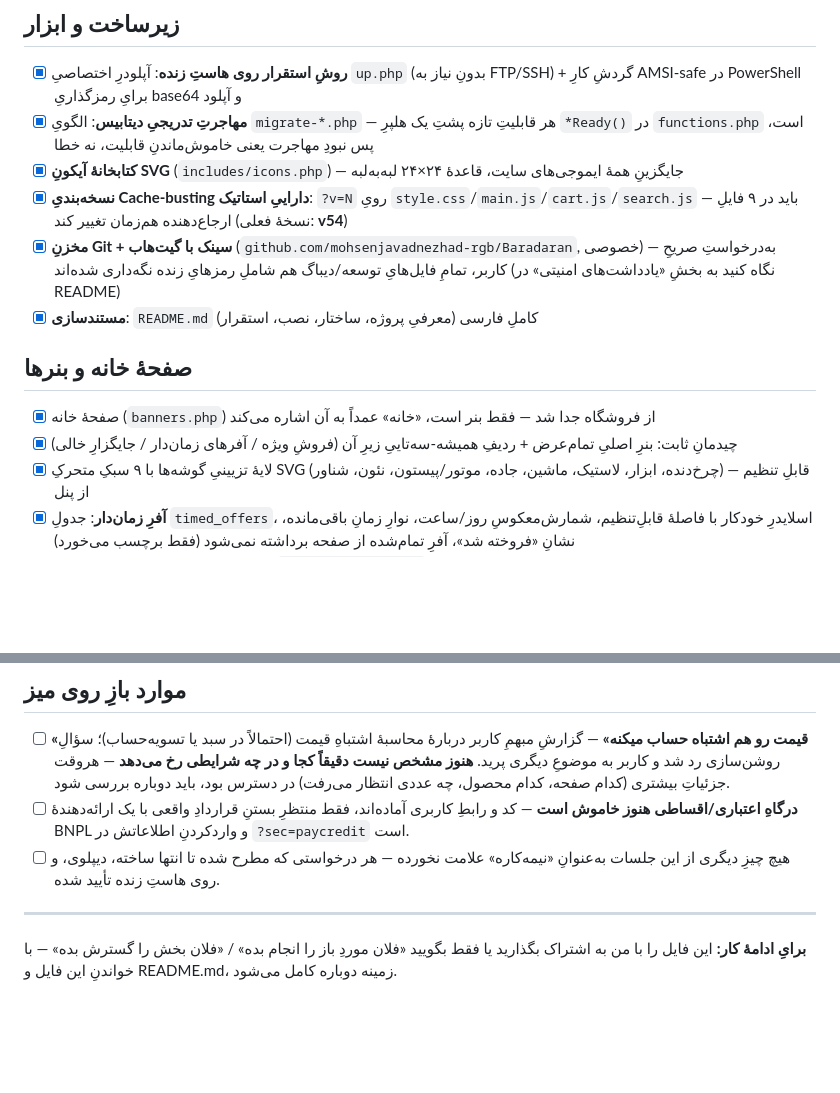
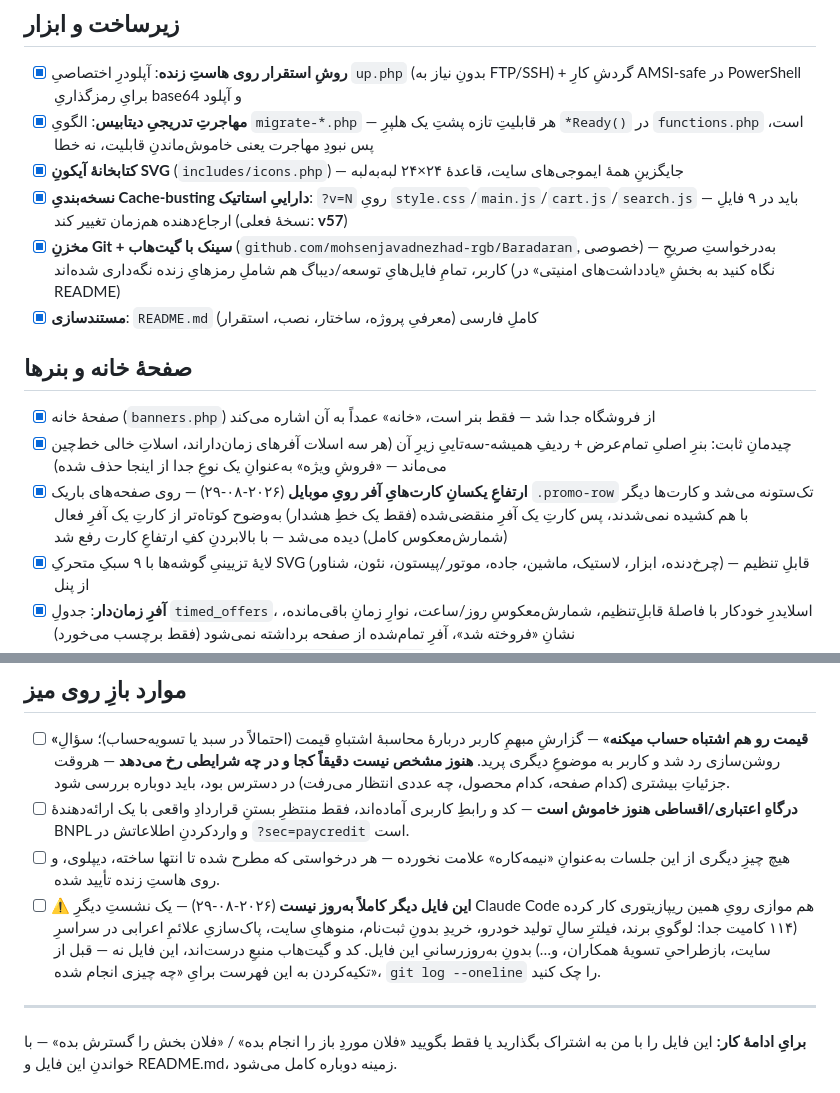
Before and after one commit to mohsenjavadnezhad-rgb/Baradaran, a Markdown page: ROADMAP.md, 2 parts joined by grey strips. Rendered like a GitHub page; blank space fills up the shorter version.

Commit message:
ROADMAP.md: v57, promo-card mobile height fix, flag doc gap from concurrent session's 114 undocumented commits
Co-Authored-By: Claude Sonnet 5 <noreply@anthropic.com>

```diff
--- a/ROADMAP.md
+++ b/ROADMAP.md
@@ -17,14 +17,15 @@ yadakii.ir** انجام شده — بخش‌بندی‌شده بر اساسِ ح
 - [x] **روشِ استقرار روی هاستِ زنده**: آپلودرِ اختصاصیِ `up.php` (بدونِ نیاز به FTP/SSH) + گردشِ کارِ AMSI-safe در PowerShell برایِ رمزگذاریِ base64 و آپلود
 - [x] **مهاجرتِ تدریجیِ دیتابیس**: الگویِ `migrate-*.php` — هر قابلیتِ تازه پشتِ یک هلپرِ `*Ready()` در `functions.php` است، پس نبودِ مهاجرت یعنی خاموش‌ماندنِ قابلیت، نه خطا
 - [x] **کتابخانهٔ آیکونِ SVG** (`includes/icons.php`) — جایگزینِ همهٔ ایموجی‌های سایت، قاعدهٔ ۲۴×۲۴ لبه‌به‌لبه
-- [x] **نسخه‌بندیِ Cache-busting داراییِ استاتیک**: `?v=N` رویِ `style.css`/`main.js`/`cart.js`/`search.js` — باید در ۹ فایلِ ارجاع‌دهنده هم‌زمان تغییر کند (نسخهٔ فعلی: **v54**)
+- [x] **نسخه‌بندیِ Cache-busting داراییِ استاتیک**: `?v=N` رویِ `style.css`/`main.js`/`cart.js`/`search.js` — باید در ۹ فایلِ ارجاع‌دهنده هم‌زمان تغییر کند (نسخهٔ فعلی: **v57**)
 - [x] **مخزنِ Git + سینک با گیت‌هاب** (`github.com/mohsenjavadnezhad-rgb/Baradaran`, خصوصی) — به‌درخواستِ صریحِ کاربر، تمامِ فایل‌هایِ توسعه/دیباگ هم شاملِ رمزهایِ زنده نگه‌داری شده‌اند (نگاه کنید به بخشِ «یادداشت‌های امنیتی» در README)
 - [x] **مستندسازی**: `README.md` کاملِ فارسی (معرفیِ پروژه، ساختار، نصب، استقرار)
 
 ## صفحهٔ خانه و بنرها
 
 - [x] صفحهٔ خانه (`banners.php`) از فروشگاه جدا شد — فقط بنر است، «خانه» عمداً به آن اشاره می‌کند
-- [x] چیدمانِ ثابت: بنرِ اصلیِ تمام‌عرض + ردیفِ همیشه-سه‌تاییِ زیرِ آن (فروشِ ویژه / آفرهای زمان‌دار / جایگزارِ خالی)
+- [x] چیدمانِ ثابت: بنرِ اصلیِ تمام‌عرض + ردیفِ همیشه-سه‌تاییِ زیرِ آن (هر سه اسلات آفرهای زمان‌دار‌اند، اسلاتِ خالی خط‌چین می‌ماند — «فروشِ ویژه» به‌عنوانِ یک نوعِ جدا از اینجا حذف شده)
+- [x] **ارتفاعِ یکسانِ کارت‌هایِ آفر رویِ موبایل** (۲۰۲۶-۰۸-۲۹) — روی صفحه‌های باریک `.promo-row` تک‌ستونه می‌شد و کارت‌ها دیگر با هم کشیده نمی‌شدند، پس کارتِ یک آفرِ منقضی‌شده (فقط یک خطِ هشدار) به‌وضوح کوتاه‌تر از کارتِ یک آفرِ فعال (شمارش‌معکوس کامل) دیده می‌شد — با بالابردنِ کفِ ارتفاعِ کارت رفع شد
 - [x] لایهٔ تزیینیِ گوشه‌ها با ۹ سبکِ متحرکِ SVG (چرخ‌دنده، ابزار، لاستیک، ماشین، جاده، موتور/پیستون، نئون، شناور) — قابلِ تنظیم از پنل
 - [x] **آفرِ زمان‌دار**: جدولِ `timed_offers`، اسلایدرِ خودکار با فاصلهٔ قابلِ‌تنظیم، شمارش‌معکوسِ روز/ساعت، نوارِ زمانِ باقی‌مانده، نشانِ «فروخته شد»، آفرِ تمام‌شده از صفحه برداشته نمی‌شود (فقط برچسب می‌خورد)
 - [x] **میانبرِ «آفر»**: کلید کنارِ هر محصول در `admin/products.php` که مستقیم به فرمِ «آفر جدید» با همان محصولِ ازپیش‌انتخاب‌شده می‌رود؛ همان‌جا قیمت/درصدِ تخفیفِ محصول هم قابلِ ویرایش است (مستقیماً رویِ خودِ محصول می‌نشیند، نه یک ستونِ جدا)
@@ -109,6 +110,7 @@ yadakii.ir** انجام شده — بخش‌بندی‌شده بر اساسِ ح
 - [ ] **«قیمت رو هم اشتباه حساب میکنه»** — گزارشِ مبهمِ کاربر دربارهٔ محاسبهٔ اشتباهِ قیمت (احتمالاً در سبد یا تسویه‌حساب)؛ سؤالِ روشن‌سازی رد شد و کاربر به موضوعِ دیگری پرید. **هنوز مشخص نیست دقیقاً کجا و در چه شرایطی رخ می‌دهد** — هروقت جزئیاتِ بیشتری (کدام صفحه، کدام محصول، چه عددی انتظار می‌رفت) در دسترس بود، باید دوباره بررسی شود.
 - [ ] **درگاهِ اعتباری/اقساطی هنوز خاموش است** — کد و رابطِ کاربری آماده‌اند، فقط منتظرِ بستنِ قراردادِ واقعی با یک ارائه‌دهندهٔ BNPL و واردکردنِ اطلاعاتش در `?sec=paycredit` است.
 - [ ] هیچ چیزِ دیگری از این جلسات به‌عنوانِ «نیمه‌کاره» علامت نخورده — هر درخواستی که مطرح شده تا انتها ساخته، دیپلوی، و روی هاستِ زنده تأیید شده.
+- [ ] **⚠️ این فایل دیگر کاملاً به‌روز نیست** (۲۰۲۶-۰۸-۲۹) — یک نشستِ دیگرِ Claude Code هم موازی رویِ همین ریپازیتوری کار کرده (۱۱۴ کامیت جدا: لوگویِ برند، فیلترِ سالِ تولید خودرو، خریدِ بدونِ ثبت‌نام، منوهایِ سایت، پاک‌سازیِ علائمِ اعرابی در سراسرِ سایت، بازطراحیِ تسویهٔ همکاران، و…) بدونِ به‌روزرسانیِ این فایل. کد و گیت‌هاب منبعِ درست‌اند، این فایل نه — قبل از تکیه‌کردن به این فهرست برایِ «چه چیزی انجام شده»، `git log --oneline` را چک کنید.
 
 ---
 
```
